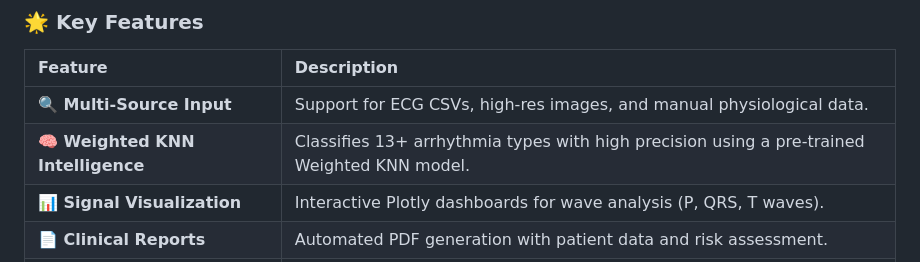
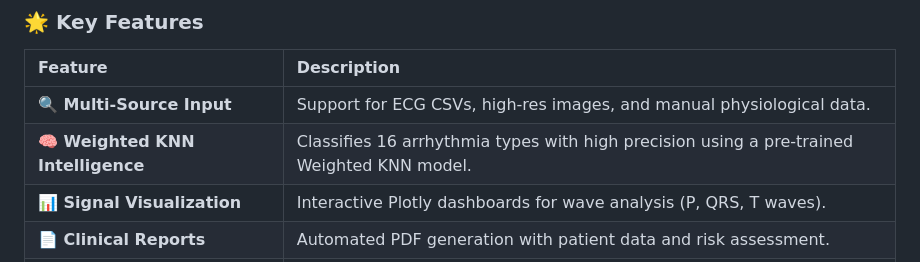
Before and after one commit to Jaideep193/Cardiac_Arrhythmia_Detection_And_Classification, a Markdown page: README.md, the part around the change. Drawn GitHub-style.

```diff
--- a/README.md
+++ b/README.md
@@ -26,7 +26,7 @@ This repository implements a state-of-the-art **ECG Arrhythmia Detection and Cla
 | Feature | Description |
 | :--- | :--- |
 | **🔍 Multi-Source Input** | Support for ECG CSVs, high-res images, and manual physiological data. |
-| **🧠 Weighted KNN Intelligence** | Classifies 13+ arrhythmia types with high precision using a pre-trained Weighted KNN model. |
+| **🧠 Weighted KNN Intelligence** | Classifies 16 arrhythmia types with high precision using a pre-trained Weighted KNN model. |
 | **📊 Signal Visualization** | Interactive Plotly dashboards for wave analysis (P, QRS, T waves). |
 | **📄 Clinical Reports** | Automated PDF generation with patient data and risk assessment. |
 | **👨‍⚕️ Doctor Portal** | Dedicated dashboard for patient management and appointment scheduling. |
```
